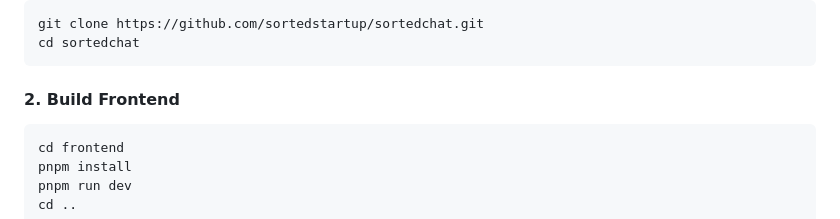
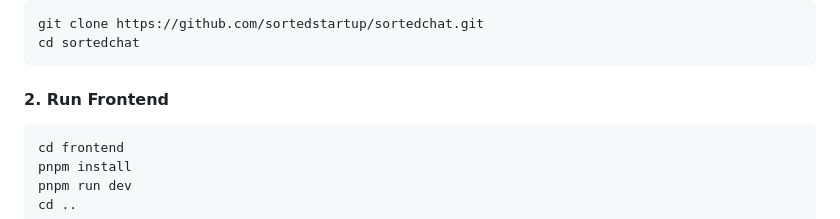
Before and after one commit to sortedstartup/sortedchat, a Markdown page: README.md, the part around the change. Rendered like a GitHub page.

````diff
--- a/README.md
+++ b/README.md
@@ -111,7 +111,7 @@ git clone https://github.com/sortedstartup/sortedchat.git
 cd sortedchat
 ```
 
-#### 2. Build Frontend
+#### 2. Run Frontend
 ```bash
 cd frontend
 pnpm install
````
